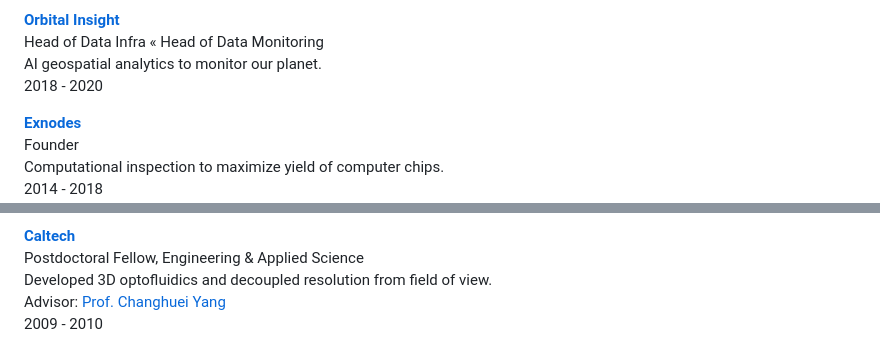
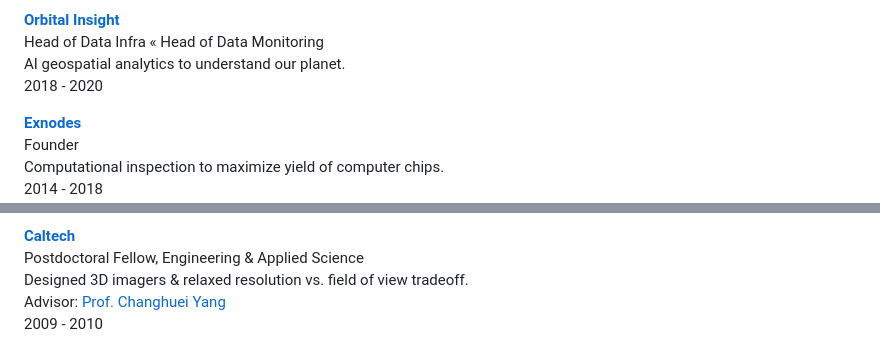
Before and after one commit to subashini7/prasanna_web, a Markdown page: content/work.md, 2 parts joined by grey strips. Rendered like a GitHub page.

```diff
--- a/content/work.md
+++ b/content/work.md
@@ -14,7 +14,7 @@ AI games to make learning fun for kids.<br/>
 2020 - 2021
 
 **[Orbital Insight](https://orbitalinsight.com/)** <br/>Head of Data Infra « Head of Data Monitoring<br/>
-AI geospatial analytics to monitor our planet.<br/>
+AI geospatial analytics to understand our planet.<br/>
 2018 - 2020
 
 **[Exnodes](https://exnodes.com)** <br/>Founder<br/>
@@ -34,7 +34,7 @@ Process control for computer chips.<br/>
 2010<br/>
 
 **[Caltech](http://www.caltech.edu/)** <br/> Postdoctoral Fellow, Engineering & Applied Science<br/>
-Developed 3D optofluidics and decoupled resolution from field of view.<br/>
+Designed 3D imagers & relaxed resolution vs. field of view tradeoff.<br/>
 Advisor: [Prof. Changhuei Yang](https://www.eas.caltech.edu/people/chyang) <br/>
 2009 - 2010<br/>
 
```
